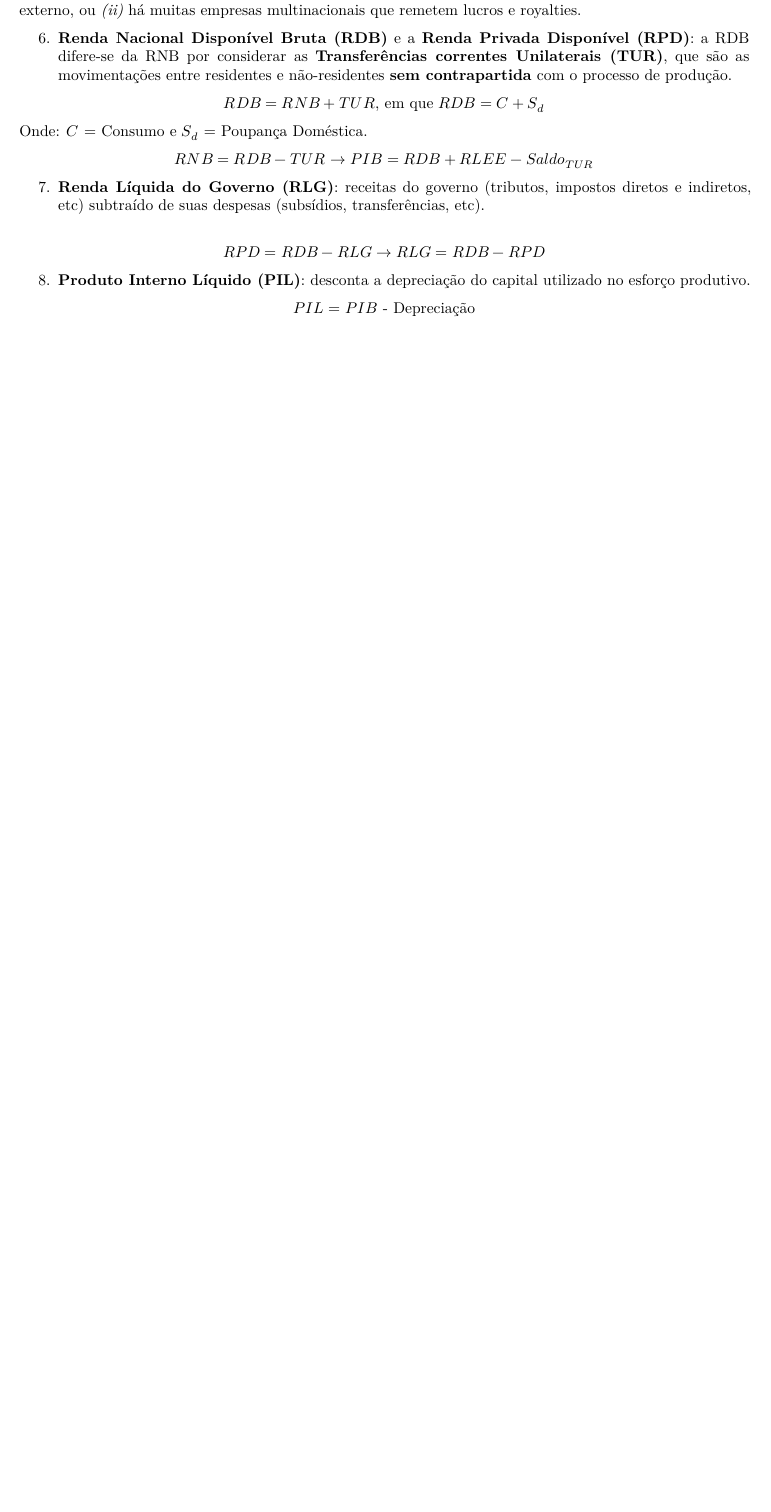
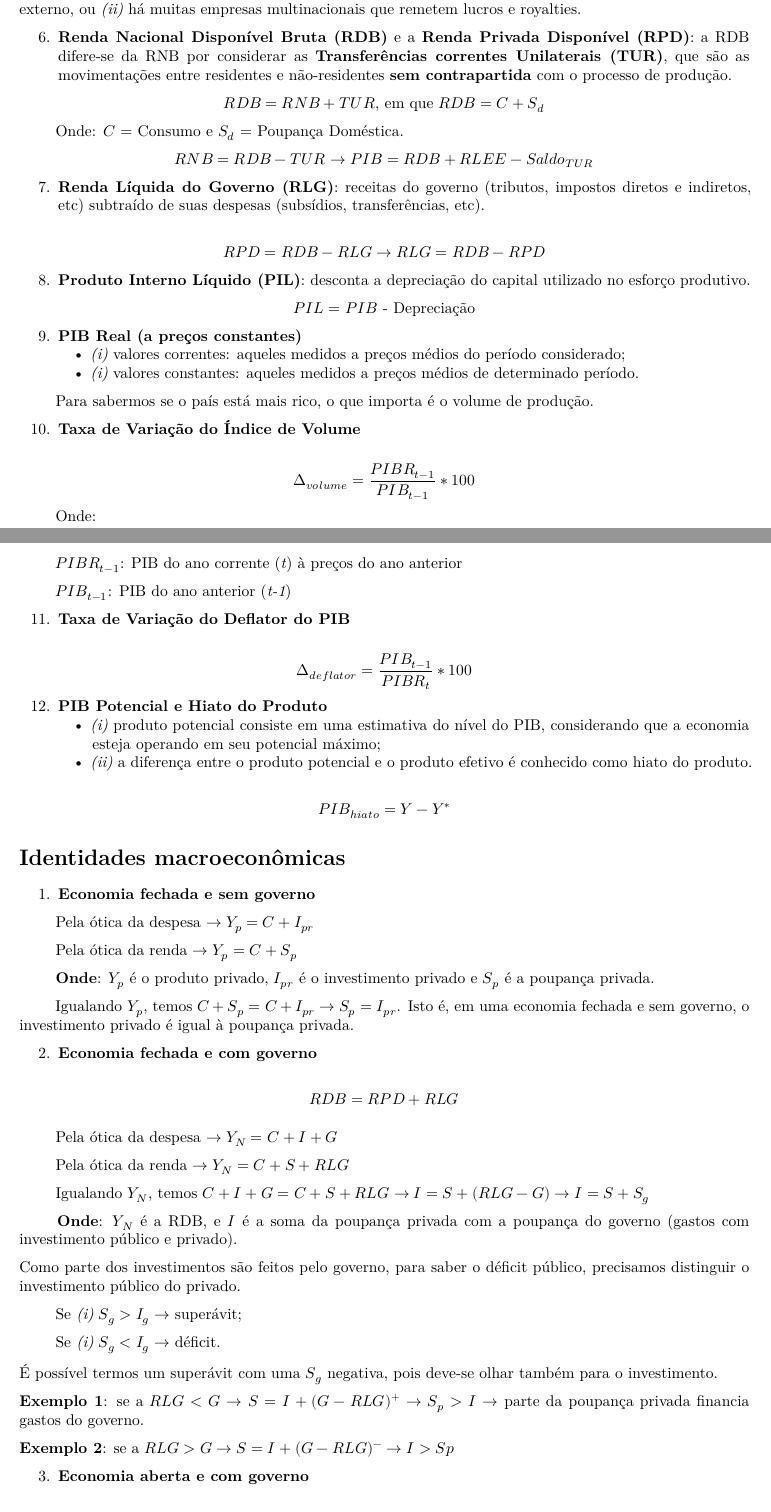
Before and after one commit to cairebarletta/anotacoes_economia, an R Markdown document (contas_nacionais/anotacoes.Rmd): part of page 2 of 2 before the commit and two parts of pages 2 and 3 of 5 after it, the two joined at a grey line, cut so that both start at the same text, the shorter picture padded with empty space. Rendered offline with R 4.5, knitr and Pandoc, then LaTeX, with nearby package versions.

Commit message:
transcription round 2

```diff
--- a/contas_nacionais/anotacoes.Rmd
+++ b/contas_nacionais/anotacoes.Rmd
@@ -68,7 +70,7 @@ $RDB = RNB + TUR$, em que $RDB = C + S_d$
 \end{center}
 
 
-Onde: $C$ = Consumo e $S_d$ = Poupança Doméstica.
+&emsp;&emsp; Onde: $C$ = Consumo e $S_d$ = Poupança Doméstica.
 
 \begin{center}
 $RNB = RDB - TUR \rightarrow PIB = RDB + RLEE - Saldo_{TUR}$
@@ -83,3 +85,67 @@ $$RPD = RDB - RLG \rightarrow RLG = RDB - RPD$$
 \begin{center}
 $PIL = PIB$ - Depreciação
 \end{center}
+
+9. **PIB Real (a preços constantes)**
+    + *(i)* valores correntes: aqueles medidos a preços médios do período considerado;
+    + *(i)* valores constantes: aqueles medidos a preços médios de determinado período.
+
+&emsp;&emsp; Para sabermos se o país está mais rico, o que importa é o volume de produção.
+
+10. **Taxa de Variação do Índice de Volume**
+
+$$\Delta_{volume} = \frac{PIBR_{t-1}}{PIB_{t-1}} * 100$$
+&emsp;&emsp; Onde:
+
+&emsp;&emsp; $PIBR_{t-1}$: PIB do ano corrente (*t*) à preços do ano anterior
+
+&emsp;&emsp; $PIB_{t-1}$: PIB do ano anterior (*t-1*)
+
+11. **Taxa de Variação do Deflator do PIB**
+
+$$\Delta_{deflator} = \frac{PIB_{t-1}}{PIBR_t} * 100$$
+
+12. **PIB Potencial e Hiato do Produto**
+    + *(i)* produto potencial consiste em uma estimativa do nível do PIB, considerando que a economia esteja operando em seu potencial máximo;
+    + *(ii)* a diferença entre o produto potencial e o produto efetivo é conhecido como hiato do produto.
+
+$$PIB_{hiato} = Y - Y^*$$
+
+# Identidades macroeconômicas
+
+1. **Economia fechada e sem governo**
+
+&emsp;&emsp; Pela ótica da despesa $\rightarrow Y_p = C + I_{pr}$
+
+&emsp;&emsp; Pela ótica da renda $\rightarrow Y_p = C + S_p$
+
+&emsp;&emsp; **Onde**: $Y_p$ é o produto privado, $I_{pr}$ é o investimento privado e $S_p$ é a poupança privada.
+
+&emsp;&emsp; Igualando $Y_p$, temos $C + S_p = C + I_{pr} \rightarrow S_p = I_{pr}$. Isto é, em uma economia fechada e sem governo, o investimento privado é igual à poupança privada.
+
+2. **Economia fechada e com governo**
+
+$$RDB = RPD + RLG$$
+
+&emsp;&emsp; Pela ótica da despesa $\rightarrow Y_N = C + I + G$
+
+&emsp;&emsp; Pela ótica da renda $\rightarrow Y_N = C + S + RLG$
+
+&emsp;&emsp; Igualando $Y_N$, temos $C + I + G = C + S + RLG \rightarrow I = S + (RLG - G) \rightarrow I = S + S_g$
+
+&emsp;&emsp; **Onde**: $Y_N$ é a RDB, e $I$ é a soma da poupança privada com a poupança do governo (gastos com investimento público e privado).
+
+Como parte dos investimentos são feitos pelo governo, para saber o déficit público, precisamos distinguir o investimento público do privado.
+
+&emsp;&emsp; Se *(i)* $S_g > I_g \rightarrow$ superávit;
+
+&emsp;&emsp; Se *(i)* $S_g < I_g \rightarrow$ déficit.
+
+É possível termos um superávit com uma $S_g$ negativa, pois deve-se olhar também para o investimento.
+
+
+**Exemplo 1**: se a $RLG < G \rightarrow S = I + (G - RLG)^+ \rightarrow S_p > I \rightarrow$ parte da poupança privada financia gastos do governo.
+
+**Exemplo 2**: se a $RLG > G \rightarrow S = I + (G - RLG)^- \rightarrow I > Sp$
+
+3. **Economia aberta e com governo**
```
Also changed, not shown: contas_nacionais/anotacoes.pdf, contas_nacionais/anotacoes.Rmd (58 more changed lines).
